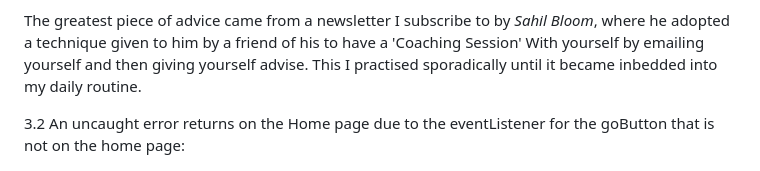
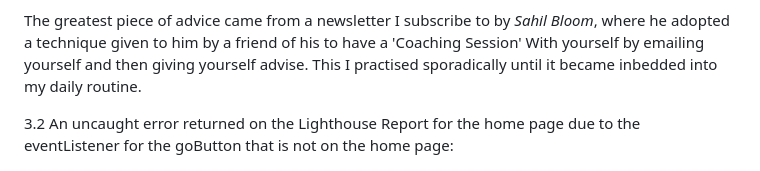
Before and after one commit to AxdeKlerk/BotB-25, a Markdown page: TESTING.md, the part around one of its changes. GitHub-like rendering.

```diff
--- a/TESTING.md
+++ b/TESTING.md
@@ -99,7 +99,7 @@ Although, this was extremely good advice I still struggled with self-doubt throu
 
 The greatest piece of advice came from a newsletter I subscribe to by *Sahil Bloom*, where he adopted a technique given to him by a friend of his to have a 'Coaching Session' With yourself by emailing yourself and then giving yourself advise. This I practised sporadically until it became inbedded into my daily routine.
 
-3.2 An uncaught error returns on the Home page due to the eventListener for the goButton that is not on the home page:
+3.2 An uncaught error returned on the <a name="Lighthouse"></a> Lighthouse Report for the home page due to the eventListener for the goButton that is not on the home page:
 
 ![console error for eventListener](assets/imgs/documentation/console.log.5-error-on-js-line-429.png)
 
```
Also changed, not shown: other parts of TESTING.md (+1 -1 lines).
